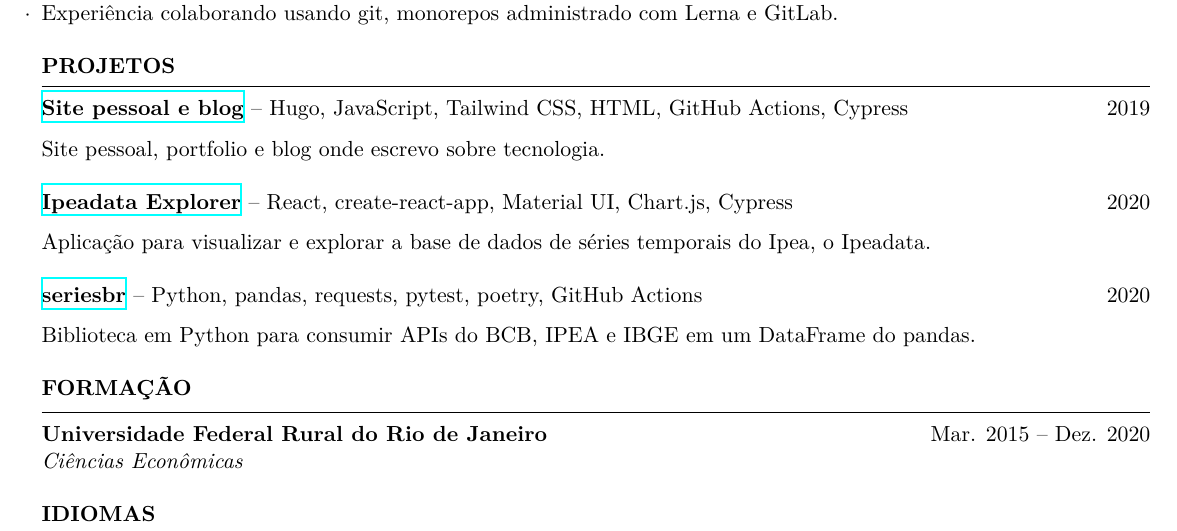
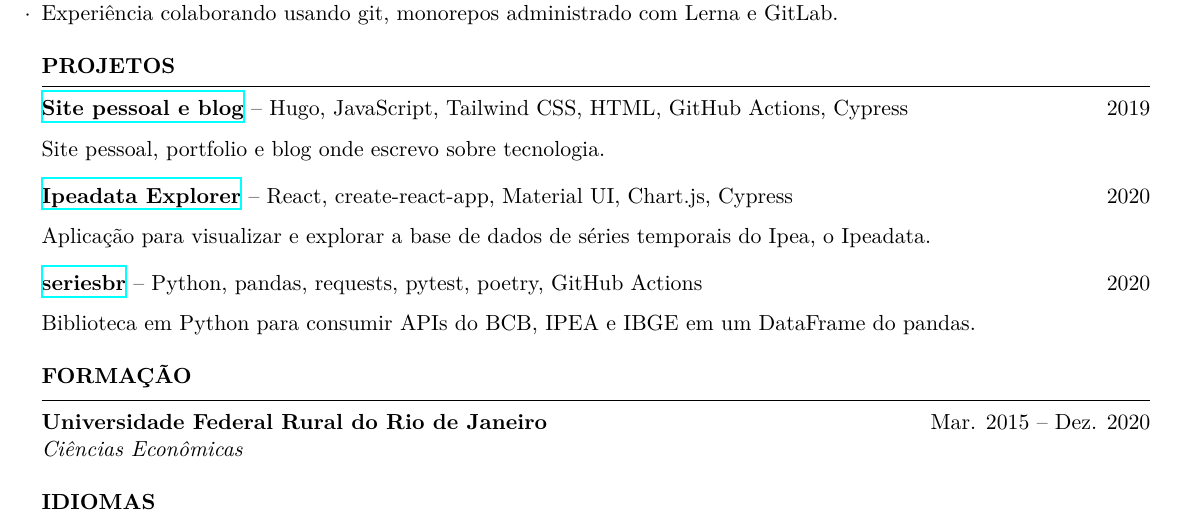
Before and after one commit to phelipetls/resumes, a LaTeX CV (phelipe-teles-resume.tex): part of the page, cut so that both start at the same text. Compiled offline with XeLaTeX.

Commit message:
Decrease spacing between projects

```diff
--- a/phelipe-teles-resume.tex
+++ b/phelipe-teles-resume.tex
@@ -62,14 +62,14 @@
 {\parfillskip=0pt\par}
 Site pessoal, portfolio e blog onde escrevo sobre tecnologia.
 
-\medskip
+\smallskip
 
 \textbf{\href{http://ipeadata-explorer.surge.sh}{Ipeadata Explorer}} -- React, create-react-app, Material UI, Chart.js, Cypress \hfill 2020
 {\parfillskip=0pt\par}
 Aplicação para visualizar e explorar a base de dados de séries temporais
   do Ipea, o Ipeadata.
 
-\medskip
+\smallskip
 
 \textbf{\href{https://github.com/phelipetls/seriesbr}{seriesbr}} -- Python, pandas, requests, pytest, poetry, GitHub Actions \hfill 2020
 {\parfillskip=0pt\par}
```
